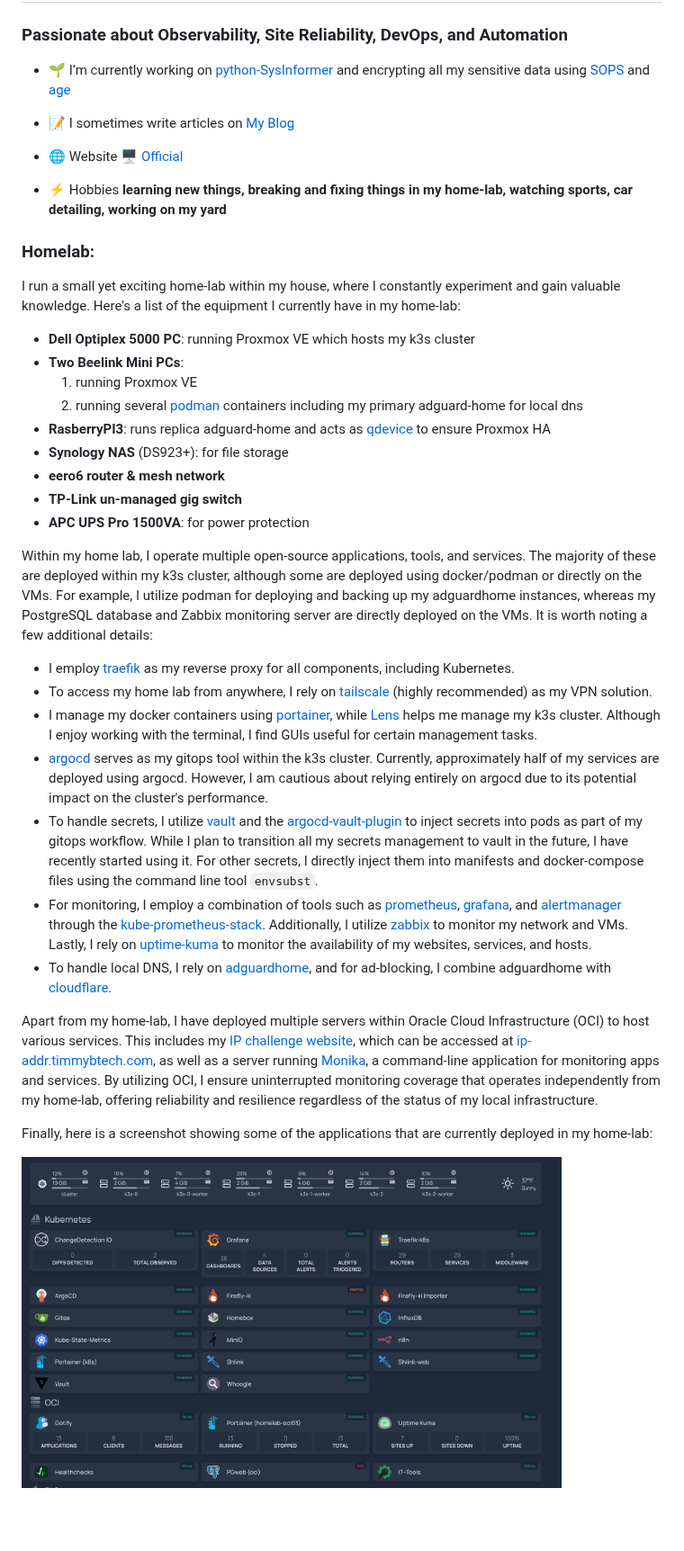
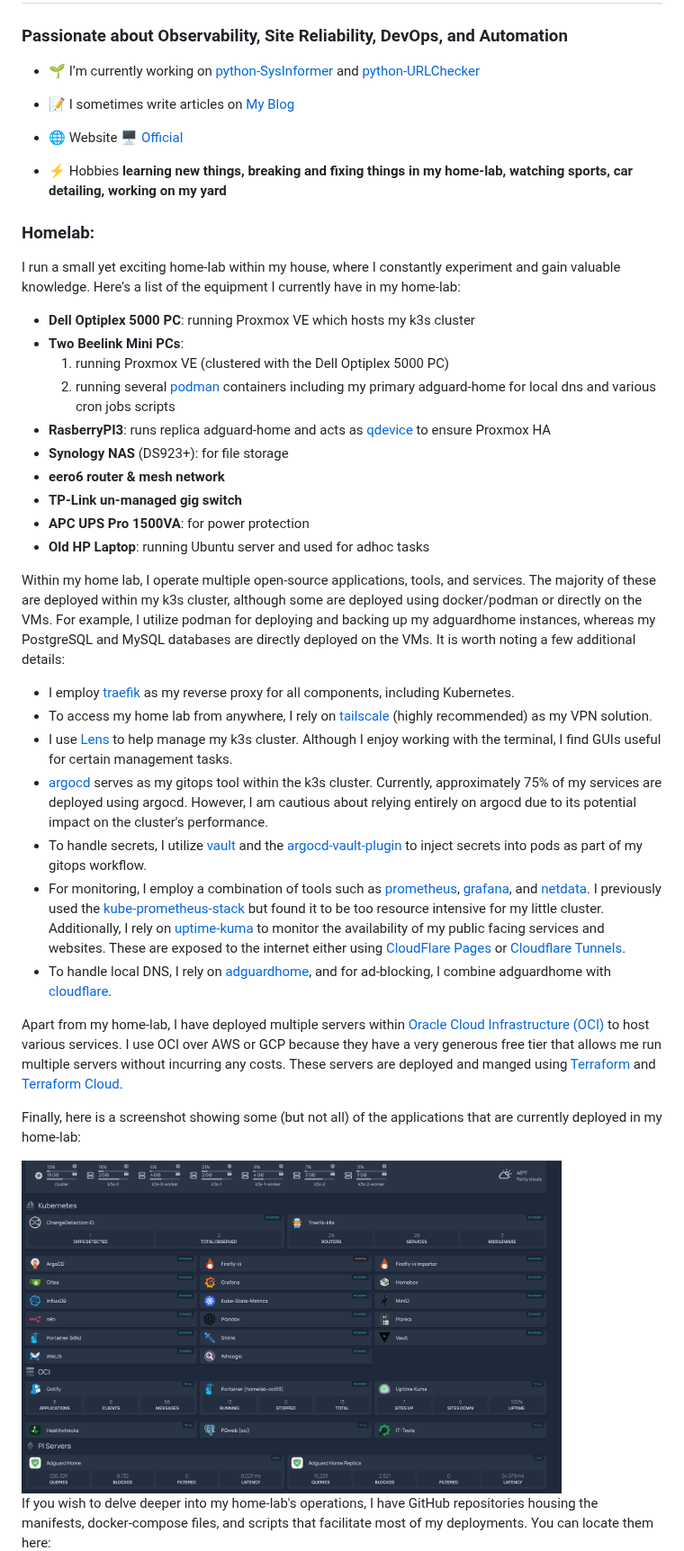
Before and after one commit to timmyb824/timmyb824, a Markdown page: README.md, the part around one of its changes. Shown at 90% size. Rendered like a GitHub page; pictures changed too: homelab_20240424.png (added), homelab_homepage.png (deleted); blank space fills up the shorter version.

Commit message:
style: Update home-lab README.md content and links

```diff
--- a/README.md
+++ b/README.md
@@ -1,7 +1,7 @@
 <h1 align="left">Hi 👋, I'm Tim Bryant</h1>
 <h3 align="left">Passionate about Observability, Site Reliability, DevOps, and Automation</h3>
 
-- 🌱 I’m currently working on [python-SysInformer](https://github.com/timmyb824/PEZ-ServerMonitor) and encrypting all my sensitive data using [SOPS](https://github.com/getsops/sops) and [age](https://github.com/FiloSottile/age)
+- 🌱 I’m currently working on [python-SysInformer](https://github.com/timmyb824/python-sysinformer) and [python-URLChecker](https://github.com/timmyb824/python-urlchecker)
 
 - 📝 I sometimes write articles on [My Blog](https://blog.timothybryantjr.com)
 
@@ -15,28 +15,30 @@ I run a small yet exciting home-lab within my house, where I constantly experime
 
 - **Dell Optiplex 5000 PC**: running Proxmox VE which hosts my k3s cluster
 - **Two Beelink Mini PCs**:
-  1. running Proxmox VE
-  2. running several [podman](https://podman.io/) containers including my primary adguard-home for local dns
+  1. running Proxmox VE (clustered with the Dell Optiplex 5000 PC)
+  2. running several [podman](https://podman.io/) containers including my primary adguard-home for local dns and various cron jobs scripts
 - **RasberryPI3**: runs replica adguard-home and acts as [qdevice](https://blog.jenningsga.com/proxmox-keeping-quorum-with-qdevices/) to ensure Proxmox HA
 - **Synology NAS** (DS923+): for file storage
 - **eero6 router & mesh network**
 - **TP-Link un-managed gig switch**
 - **APC UPS Pro 1500VA**: for power protection
+- **Old HP Laptop**: running Ubuntu server and used for adhoc tasks
 
-Within my home lab, I operate multiple open-source applications, tools, and services. The majority of these are deployed within my k3s cluster, although some are deployed using docker/podman or directly on the VMs. For example, I utilize podman for deploying and backing up my adguardhome instances, whereas my PostgreSQL database and Zabbix monitoring server are directly deployed on the VMs. It is worth noting a few additional details:
+Within my home lab, I operate multiple open-source applications, tools, and services. The majority of these are deployed within my k3s cluster, although some are deployed using docker/podman or directly on the VMs. For example, I utilize podman for deploying and backing up my adguardhome instances, whereas my PostgreSQL and MySQL databases are directly deployed on the VMs. It is worth noting a few additional details:
 
 - I employ [traefik](https://traefik.io/) as my reverse proxy for all components, including Kubernetes.
 - To access my home lab from anywhere, I rely on [tailscale](https://tailscale.com/) (highly recommended) as my VPN solution.
-- I manage my docker containers using [portainer](https://www.portainer.io/), while [Lens](https://k8slens.dev/) helps me manage my k3s cluster. Although I enjoy working with the terminal, I find GUIs useful for certain management tasks.
-- [argocd](https://argoproj.github.io/cd/) serves as my gitops tool within the k3s cluster. Currently, approximately half of my services are deployed using argocd. However, I am cautious about relying entirely on argocd due to its potential impact on the cluster's performance.
-- To handle secrets, I utilize [vault](https://developer.hashicorp.com/vault) and the [argocd-vault-plugin](https://github.com/argoproj-labs/argocd-vault-plugin) to inject secrets into pods as part of my gitops workflow. While I plan to transition all my secrets management to vault in the future, I have recently started using it. For other secrets, I directly inject them into manifests and docker-compose files using the command line tool `envsubst`.
-- For monitoring, I employ a combination of tools such as [prometheus](https://prometheus.io/), [grafana](https://grafana.com/), and [alertmanager](https://prometheus.io/docs/alerting/latest/alertmanager/) through the [kube-prometheus-stack](https://github.com/prometheus-community/helm-charts/tree/main/charts/kube-prometheus-stack). Additionally, I utilize [zabbix](https://www.zabbix.com/) to monitor my network and VMs. Lastly, I rely on [uptime-kuma](https://github.com/louislam/uptime-kuma) to monitor the availability of my websites, services, and hosts.
+- I use [Lens](https://k8slens.dev/) to help manage my k3s cluster. Although I enjoy working with the terminal, I find GUIs useful for certain management tasks.
+- [argocd](https://argoproj.github.io/cd/) serves as my gitops tool within the k3s cluster. Currently, approximately 75% of my services are deployed using argocd. However, I am cautious about relying entirely on argocd due to its potential impact on the cluster's performance.
+- To handle secrets, I utilize [vault](https://developer.hashicorp.com/vault) and the [argocd-vault-plugin](https://github.com/argoproj-labs/argocd-vault-plugin) to inject secrets into pods as part of my gitops workflow.
+- For monitoring, I employ a combination of tools such as [prometheus](https://prometheus.io/), [grafana](https://grafana.com/), and [netdata](https://netdata.cloud). I previously used the [kube-prometheus-stack](https://github.com/prometheus-community/helm-charts/tree/main/charts/kube-prometheus-stack) but found it to be too resource intensive for my little cluster. Additionally, I rely on [uptime-kuma](https://github.com/louislam/uptime-kuma) to monitor the availability of my public facing services and websites. These are exposed to the internet either using [CloudFlare Pages](https://pages.cloudflare.com/) or [Cloudflare Tunnels](https://developers.cloudflare.com/cloudflare-one/connections/connect-networks/).
 - To handle local DNS, I rely on [adguardhome](https://github.com/AdguardTeam/AdGuardHome), and for ad-blocking, I combine adguardhome with [cloudflare](https://www.cloudflare.com/).
 
-Apart from my home-lab, I have deployed multiple servers within Oracle Cloud Infrastructure (OCI) to host various services. This includes my [IP challenge website](https://github.com/timmyb824/ip-addr-challenge), which can be accessed at [ip-addr.timmybtech.com](https://ip-addr.timmybtech.com/), as well as a server running [Monika](https://monika.hyperjump.tech/), a command-line application for monitoring apps and services. By utilizing OCI, I ensure uninterrupted monitoring coverage that operates independently from my home-lab, offering reliability and resilience regardless of the status of my local infrastructure.
+Apart from my home-lab, I have deployed multiple servers within [Oracle Cloud Infrastructure (OCI)](https://www.oracle.com/cloud/) to host various services. I use OCI over AWS or GCP because they have a very generous free tier that allows me run multiple servers without incurring any costs. These servers are deployed and manged using [Terraform](https://www.terraform.io/) and [Terraform Cloud](https://app.terraform.io/session).
 
-Finally, here is a screenshot showing some of the applications that are currently deployed in my home-lab:
+Finally, here is a screenshot showing some (but not all) of the applications that are currently deployed in my home-lab:
 
-<img src="homelab_homepage.png"  width="600" height="300">
+<img src="homelab_20240424.png"  width="600" height="300">
 
+If you wish to delve deeper into my home-lab's operations, I have GitHub repositories housing the manifests, docker-compose files, and scripts that facilitate most of my deployments. You can locate them here:
 
```
Also changed, not shown: other parts of README.md (+7 -4 lines).
